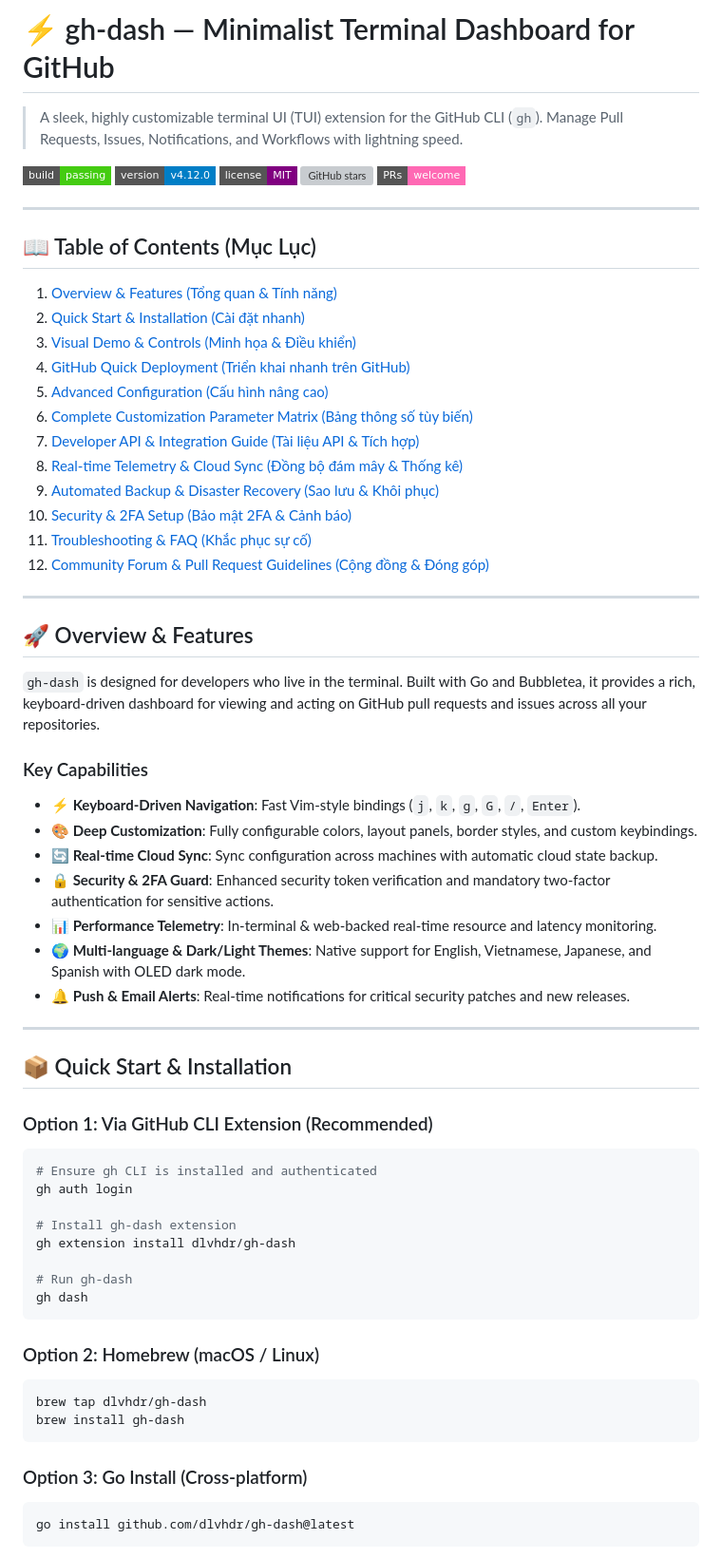
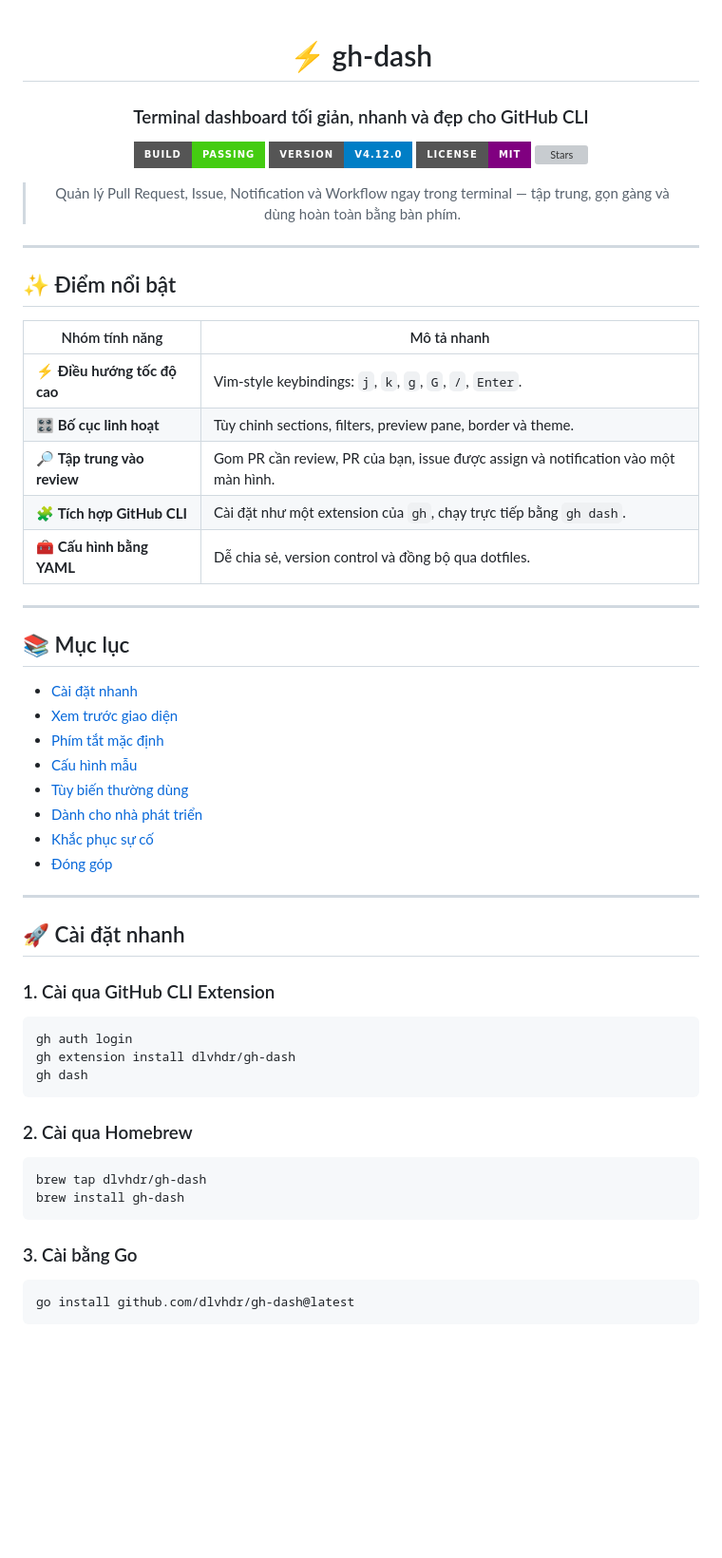
Before and after one commit to clauderiks/ide, a Markdown page: README.md, the part around one of its changes. Shown at 95% size. GitHub-like rendering; badges without logos; blank space fills up the shorter version; grey boxes are pictures that could not be loaded.

Commit message:
Redesign README presentation

````diff
--- a/README.md
+++ b/README.md
@@ -1,71 +1,65 @@
-# ⚡ gh-dash — Minimalist Terminal Dashboard for GitHub
+<div align="center">
 
-> A sleek, highly customizable terminal UI (TUI) extension for the GitHub CLI (`gh`). Manage Pull Requests, Issues, Notifications, and Workflows with lightning speed.
+# ⚡ gh-dash
 
-[![Build Status](https://img.shields.io/badge/build-passing-brightgreen.svg?style=flat-square)](https://github.com/dlvhdr/gh-dash)
-[![Version](https://img.shields.io/badge/version-v4.12.0-blue.svg?style=flat-square)](https://github.com/dlvhdr/gh-dash/releases)
-[![License](https://img.shields.io/badge/license-MIT-purple.svg?style=flat-square)](LICENSE)
-[![GitHub stars](https://img.shields.io/github/stars/dlvhdr/gh-dash?style=flat-square)](https://github.com/dlvhdr/gh-dash/stargazers)
-[![PRs Welcome](https://img.shields.io/badge/PRs-welcome-ff69b4.svg?style=flat-square)](CONTRIBUTING.md)
+### Terminal dashboard tối giản, nhanh và đẹp cho GitHub CLI
+
+<p>
+  <a href="https://github.com/dlvhdr/gh-dash/actions"><img alt="Build" src="https://img.shields.io/badge/build-passing-brightgreen?style=for-the-badge"></a>
+  <a href="https://github.com/dlvhdr/gh-dash/releases"><img alt="Version" src="https://img.shields.io/badge/version-v4.12.0-blue?style=for-the-badge"></a>
+  <a href="LICENSE"><img alt="License" src="https://img.shields.io/badge/license-MIT-purple?style=for-the-badge"></a>
+  <a href="https://github.com/dlvhdr/gh-dash/stargazers"><img alt="Stars" src="https://img.shields.io/github/stars/dlvhdr/gh-dash?style=for-the-badge"></a>
+</p>
+
+> Quản lý Pull Request, Issue, Notification và Workflow ngay trong terminal — tập trung, gọn gàng và dùng hoàn toàn bằng bàn phím.
+
+</div>
 
 ---
 
-## 📖 Table of Contents (Mục Lục)
+## ✨ Điểm nổi bật
 
-1. [Overview & Features (Tổng quan & Tính năng)](#-overview--features)
-2. [Quick Start & Installation (Cài đặt nhanh)](#-quick-start--installation)
-3. [Visual Demo & Controls (Minh họa & Điều khiển)](#-visual-demo--controls)
-4. [GitHub Quick Deployment (Triển khai nhanh trên GitHub)](#-github-quick-deployment)
-5. [Advanced Configuration (Cấu hình nâng cao)](#-advanced-configuration)
-6. [Complete Customization Parameter Matrix (Bảng thông số tùy biến)](#-complete-customization-parameter-matrix)
-7. [Developer API & Integration Guide (Tài liệu API & Tích hợp)](#-developer-api--integration-guide)
-8. [Real-time Telemetry & Cloud Sync (Đồng bộ đám mây & Thống kê)](#-real-time-telemetry--cloud-sync)
-9. [Automated Backup & Disaster Recovery (Sao lưu & Khôi phục)](#-automated-backup--disaster-recovery)
-10. [Security & 2FA Setup (Bảo mật 2FA & Cảnh báo)](#-security--2fa-setup)
-11. [Troubleshooting & FAQ (Khắc phục sự cố)](#-troubleshooting--faq)
-12. [Community Forum & Pull Request Guidelines (Cộng đồng & Đóng góp)](#-community-forum--pull-request-guidelines)
+| Nhóm tính năng | Mô tả nhanh |
+| --- | --- |
+| ⚡ **Điều hướng tốc độ cao** | Vim-style keybindings: `j`, `k`, `g`, `G`, `/`, `Enter`. |
+| 🎛️ **Bố cục linh hoạt** | Tùy chỉnh sections, filters, preview pane, border và theme. |
+| 🔎 **Tập trung vào review** | Gom PR cần review, PR của bạn, issue được assign và notification vào một màn hình. |
+| 🧩 **Tích hợp GitHub CLI** | Cài đặt như một extension của `gh`, chạy trực tiếp bằng `gh dash`. |
+| 🧰 **Cấu hình bằng YAML** | Dễ chia sẻ, version control và đồng bộ qua dotfiles. |
 
 ---
 
-## 🚀 Overview & Features
+## 📚 Mục lục
 
-`gh-dash` is designed for developers who live in the terminal. Built with Go and Bubbletea, it provides a rich, keyboard-driven dashboard for viewing and acting on GitHub pull requests and issues across all your repositories.
-
-### Key Capabilities
-
-- **⚡ Keyboard-Driven Navigation**: Fast Vim-style bindings (`j`, `k`, `g`, `G`, `/`, `Enter`).
-- **🎨 Deep Customization**: Fully configurable colors, layout panels, border styles, and custom keybindings.
-- **🔄 Real-time Cloud Sync**: Sync configuration across machines with automatic cloud state backup.
-- **🔒 Security & 2FA Guard**: Enhanced security token verification and mandatory two-factor authentication for sensitive actions.
-- **📊 Performance Telemetry**: In-terminal & web-backed real-time resource and latency monitoring.
-- **🌍 Multi-language & Dark/Light Themes**: Native support for English, Vietnamese, Japanese, and Spanish with OLED dark mode.
-- **🔔 Push & Email Alerts**: Real-time notifications for critical security patches and new releases.
+- [Cài đặt nhanh](#-cài-đặt-nhanh)
+- [Xem trước giao diện](#-xem-trước-giao-diện)
+- [Phím tắt mặc định](#-phím-tắt-mặc-định)
+- [Cấu hình mẫu](#-cấu-hình-mẫu)
+- [Tùy biến thường dùng](#-tùy-biến-thường-dùng)
+- [Dành cho nhà phát triển](#-dành-cho-nhà-phát-triển)
+- [Khắc phục sự cố](#-khắc-phục-sự-cố)
+- [Đóng góp](#-đóng-góp)
 
 ---
 
-## 📦 Quick Start & Installation
+## 🚀 Cài đặt nhanh
 
-### Option 1: Via GitHub CLI Extension (Recommended)
+### 1. Cài qua GitHub CLI Extension
 
 ```bash
-# Ensure gh CLI is installed and authenticated
 gh auth login
-
-# Install gh-dash extension
 gh extension install dlvhdr/gh-dash
-
-# Run gh-dash
 gh dash
 ```
 
-### Option 2: Homebrew (macOS / Linux)
+### 2. Cài qua Homebrew
 
 ```bash
 brew tap dlvhdr/gh-dash
 brew install gh-dash
 ```
 
-### Option 3: Go Install (Cross-platform)
+### 3. Cài bằng Go
 
 ```bash
 go install github.com/dlvhdr/gh-dash@latest
````
Also changed, not shown: other parts of README.md (+78 -125 lines).
